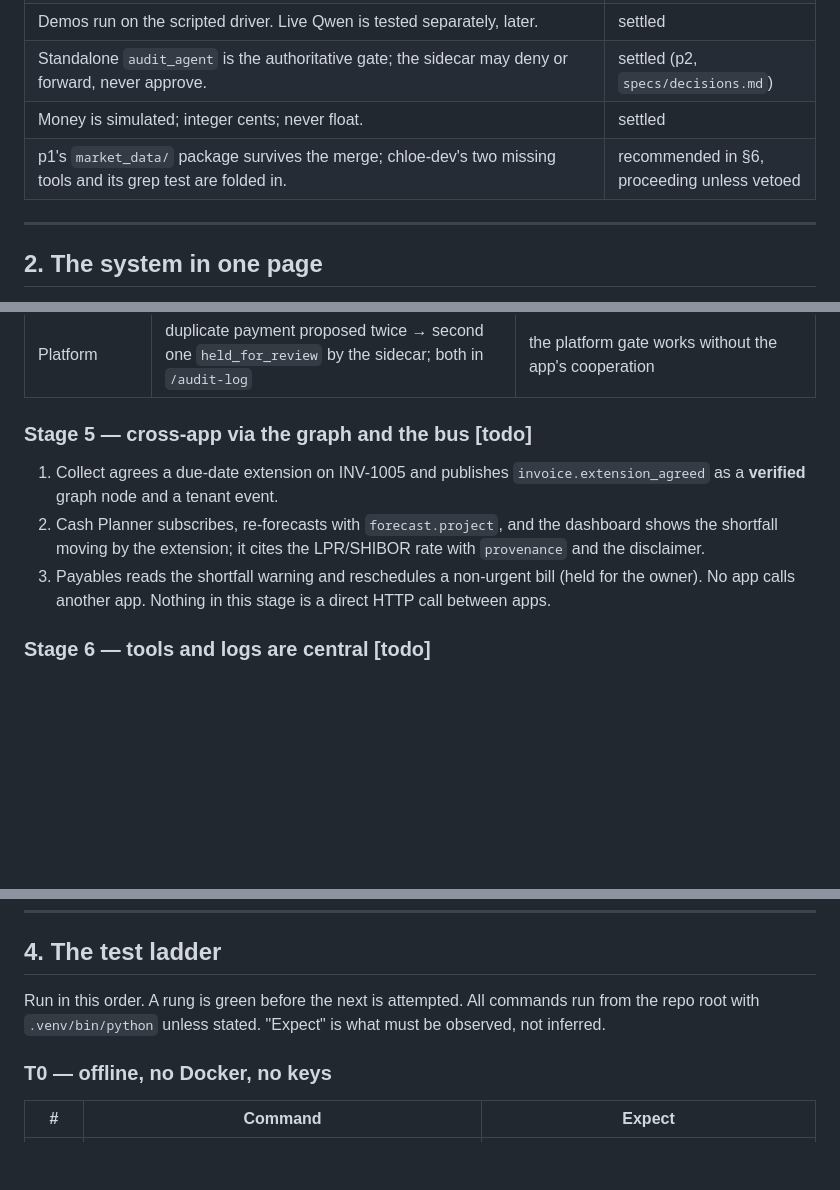
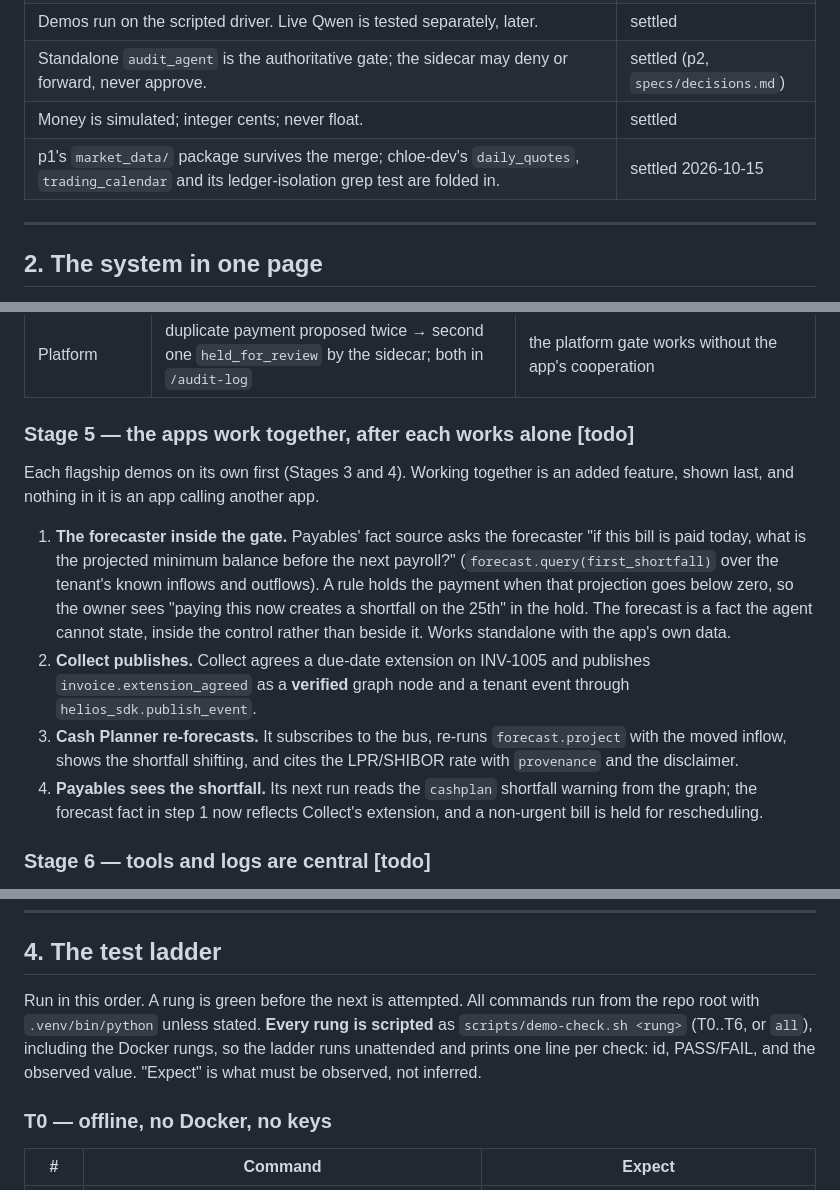
Before and after one commit to ChloeHouvardas/helios, a Markdown page: DEMOFLOW.md, 3 parts joined by grey strips. Drawn GitHub-style; blank space fills up the shorter version.

Commit message:
docs: stage 5 puts the forecaster inside the gate; script every rung

```diff
--- a/DEMOFLOW.md
+++ b/DEMOFLOW.md
@@ -23,7 +23,7 @@ demo shape · **[todo]** must be built · **[open]** needs a decision.
 | Demos run on the scripted driver. Live Qwen is tested separately, later. | settled |
 | Standalone `audit_agent` is the authoritative gate; the sidecar may deny or forward, never approve. | settled (p2, `specs/decisions.md`) |
 | Money is simulated; integer cents; never float. | settled |
-| p1's `market_data/` package survives the merge; chloe-dev's two missing tools and its grep test are folded in. | recommended in §6, proceeding unless vetoed |
+| p1's `market_data/` package survives the merge; chloe-dev's `daily_quotes`, `trading_calendar` and its ledger-isolation grep test are folded in. | settled 2026-10-15 |
 
 ---
 
@@ -111,16 +111,27 @@ The four moments a judge should see, one screen each:
 | Payables | BILL-2012 agent lies about `amount_cents` to slip under the threshold → still held | rule binds on the fact `bill_amount_cents`, never the agent's number |
 | Platform | duplicate payment proposed twice → second one `held_for_review` by the sidecar; both in `/audit-log` | the platform gate works without the app's cooperation |
 
-### Stage 5 — cross-app via the graph and the bus **[todo]**
+### Stage 5 — the apps work together, after each works alone **[todo]**
 
-1. Collect agrees a due-date extension on INV-1005 and publishes
-   `invoice.extension_agreed` as a **verified** graph node and a tenant event.
-2. Cash Planner subscribes, re-forecasts with `forecast.project`, and the
-   dashboard shows the shortfall moving by the extension; it cites the LPR/SHIBOR
-   rate with `provenance` and the disclaimer.
-3. Payables reads the shortfall warning and reschedules a non-urgent bill (held
-   for the owner).
-No app calls another app. Nothing in this stage is a direct HTTP call between apps.
+Each flagship demos on its own first (Stages 3 and 4). Working together is an
+added feature, shown last, and nothing in it is an app calling another app.
+
+1. **The forecaster inside the gate.** Payables' fact source asks the forecaster
+   "if this bill is paid today, what is the projected minimum balance before the
+   next payroll?" (`forecast.query(first_shortfall)` over the tenant's known
+   inflows and outflows). A rule holds the payment when that projection goes
+   below zero, so the owner sees "paying this now creates a shortfall on the
+   25th" in the hold. The forecast is a fact the agent cannot state, inside the
+   control rather than beside it. Works standalone with the app's own data.
+2. **Collect publishes.** Collect agrees a due-date extension on INV-1005 and
+   publishes `invoice.extension_agreed` as a **verified** graph node and a
+   tenant event through `helios_sdk.publish_event`.
+3. **Cash Planner re-forecasts.** It subscribes to the bus, re-runs
+   `forecast.project` with the moved inflow, shows the shortfall shifting, and
+   cites the LPR/SHIBOR rate with `provenance` and the disclaimer.
+4. **Payables sees the shortfall.** Its next run reads the `cashplan` shortfall
+   warning from the graph; the forecast fact in step 1 now reflects Collect's
+   extension, and a non-urgent bill is held for rescheduling.
 
 ### Stage 6 — tools and logs are central **[todo]**
 
@@ -140,7 +151,10 @@ deployed URL and a passing control test.
 ## 4. The test ladder
 
 Run in this order. A rung is green before the next is attempted. All commands run
-from the repo root with `.venv/bin/python` unless stated. "Expect" is what must be
+from the repo root with `.venv/bin/python` unless stated. **Every rung is scripted**
+as `scripts/demo-check.sh <rung>` (T0..T6, or `all`), including the Docker rungs,
+so the ladder runs unattended and prints one line per check: id, PASS/FAIL, and the
+observed value. "Expect" is what must be
 observed, not inferred.
 
 ### T0 — offline, no Docker, no keys
```
Also changed, not shown: other parts of DEMOFLOW.md (+1 -0 lines).
